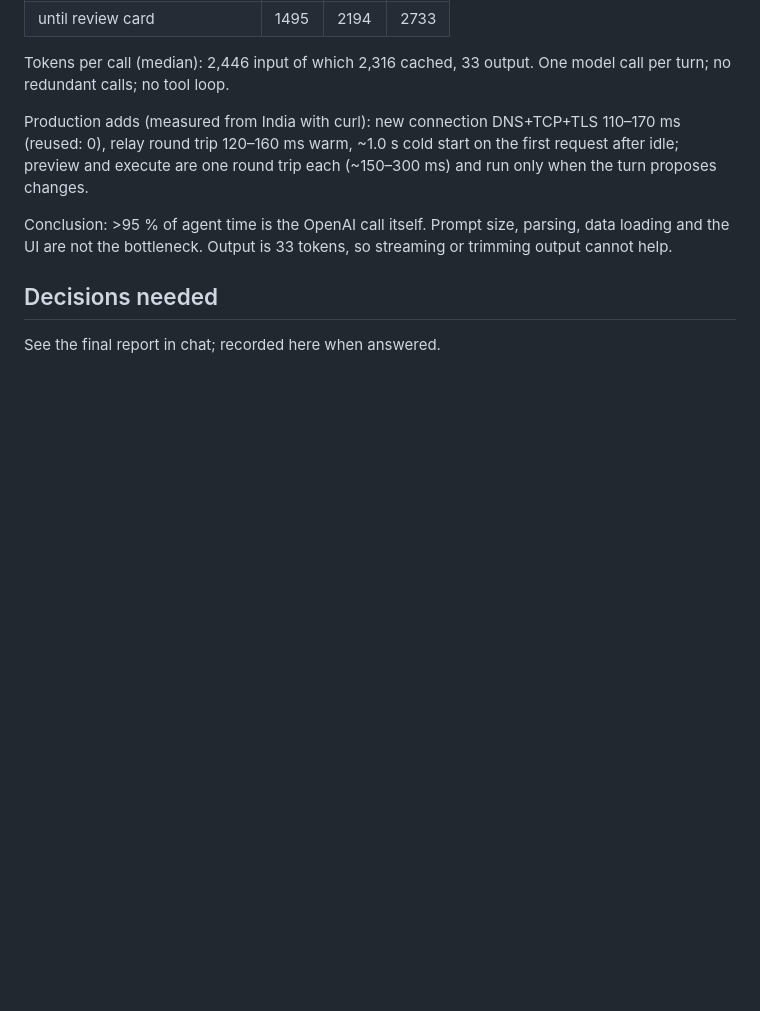
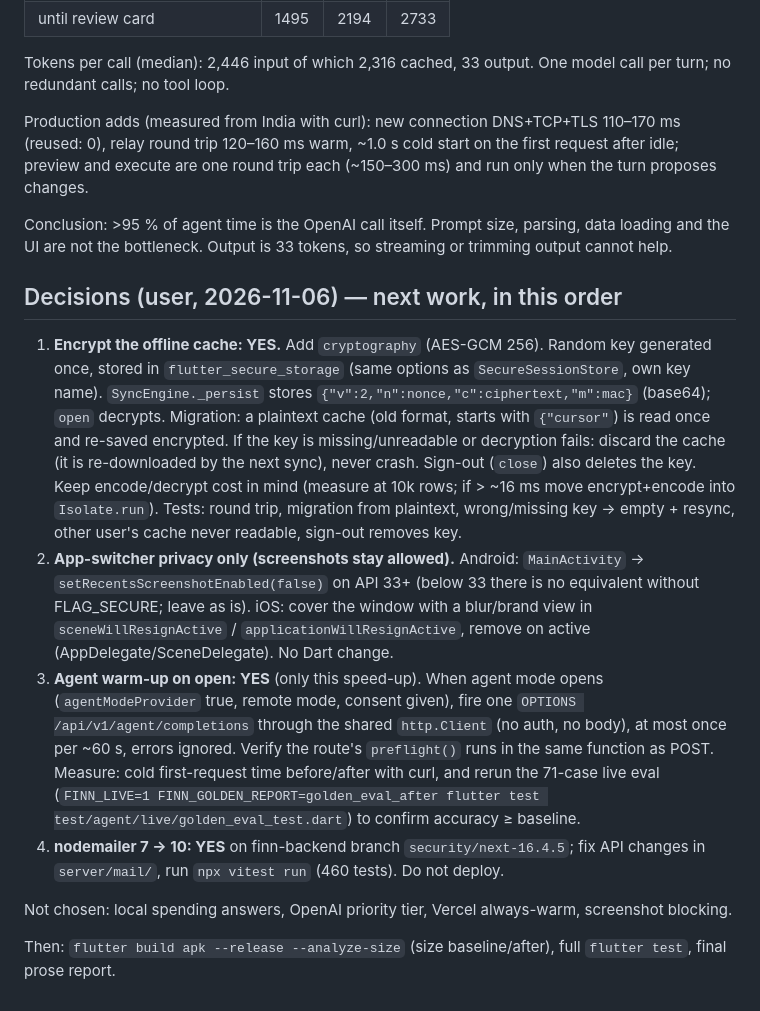
Before and after one commit to 007harshil/finn-flutter-frontend, a Markdown page: docs/HARDENING.md, the part around the change. Rendered like a GitHub page; blank space fills up the shorter version.

Commit message:
docs: record hardening decisions and next steps
Co-Authored-By: Claude Opus 5.5 <noreply@anthropic.com>

```diff
--- a/docs/HARDENING.md
+++ b/docs/HARDENING.md
@@ -70,6 +70,13 @@ Production adds (measured from India with curl): new connection DNS+TCP+TLS 110
 
 Conclusion: >95 % of agent time is the OpenAI call itself. Prompt size, parsing, data loading and the UI are not the bottleneck. Output is 33 tokens, so streaming or trimming output cannot help.
 
-## Decisions needed
+## Decisions (user, 2026-11-06) — next work, in this order
 
-See the final report in chat; recorded here when answered.
+1. **Encrypt the offline cache: YES.** Add `cryptography` (AES-GCM 256). Random key generated once, stored in `flutter_secure_storage` (same options as `SecureSessionStore`, own key name). `SyncEngine._persist` stores `{"v":2,"n":nonce,"c":ciphertext,"m":mac}` (base64); `open` decrypts. Migration: a plaintext cache (old format, starts with `{"cursor"`) is read once and re-saved encrypted. If the key is missing/unreadable or decryption fails: discard the cache (it is re-downloaded by the next sync), never crash. Sign-out (`close`) also deletes the key. Keep encode/decrypt cost in mind (measure at 10k rows; if > ~16 ms move encrypt+encode into `Isolate.run`). Tests: round trip, migration from plaintext, wrong/missing key → empty + resync, other user's cache never readable, sign-out removes key.
+2. **App-switcher privacy only (screenshots stay allowed).** Android: `MainActivity` → `setRecentsScreenshotEnabled(false)` on API 33+ (below 33 there is no equivalent without FLAG_SECURE; leave as is). iOS: cover the window with a blur/brand view in `sceneWillResignActive` / `applicationWillResignActive`, remove on active (AppDelegate/SceneDelegate). No Dart change.
+3. **Agent warm-up on open: YES** (only this speed-up). When agent mode opens (`agentModeProvider` true, remote mode, consent given), fire one `OPTIONS /api/v1/agent/completions` through the shared `http.Client` (no auth, no body), at most once per ~60 s, errors ignored. Verify the route's `preflight()` runs in the same function as POST. Measure: cold first-request time before/after with curl, and rerun the 71-case live eval (`FINN_LIVE=1 FINN_GOLDEN_REPORT=golden_eval_after flutter test test/agent/live/golden_eval_test.dart`) to confirm accuracy ≥ baseline.
+4. **nodemailer 7 → 10: YES** on finn-backend branch `security/next-16.4.5`; fix API changes in `server/mail/`, run `npx vitest run` (460 tests). Do not deploy.
+
+Not chosen: local spending answers, OpenAI priority tier, Vercel always-warm, screenshot blocking.
+
+Then: `flutter build apk --release --analyze-size` (size baseline/after), full `flutter test`, final prose report.
```
Also changed, not shown: docs/PROGRESS.md (+1 -1 lines).
